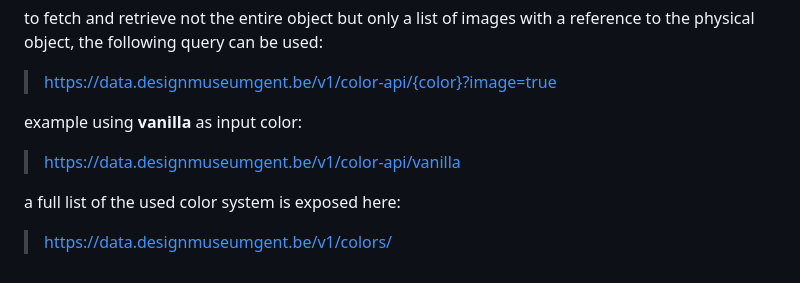
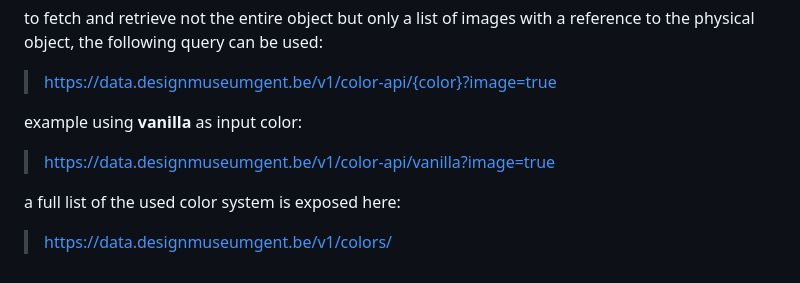
Before and after one commit to DesignMuseumGent/dmg-rest-api, a Markdown page: README.md, the part around the change. Drawn GitHub-style.

```diff
--- a/README.md
+++ b/README.md
@@ -46,7 +46,7 @@ to fetch and retrieve not the entire object but only a list of images with a ref
 > https://data.designmuseumgent.be/v1/color-api/{color}?image=true
 
 example using **vanilla** as input color:
-> [https://data.designmuseumgent.be/v1/color-api/vanilla](https://data.designmuseumgent.be/v1/color-api/vanilla?image=true)
+> [https://data.designmuseumgent.be/v1/color-api/vanilla?image=true](https://data.designmuseumgent.be/v1/color-api/vanilla?image=true)
 
 a full list of the used color system is exposed here:
 >https://data.designmuseumgent.be/v1/colors/
```
